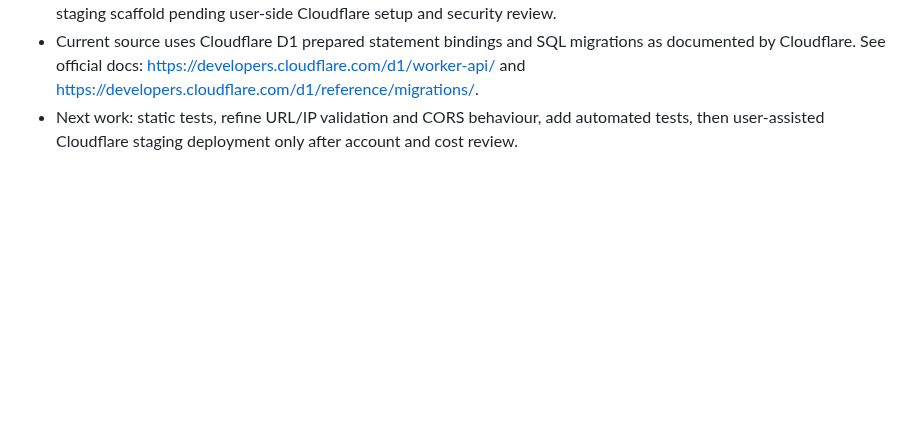
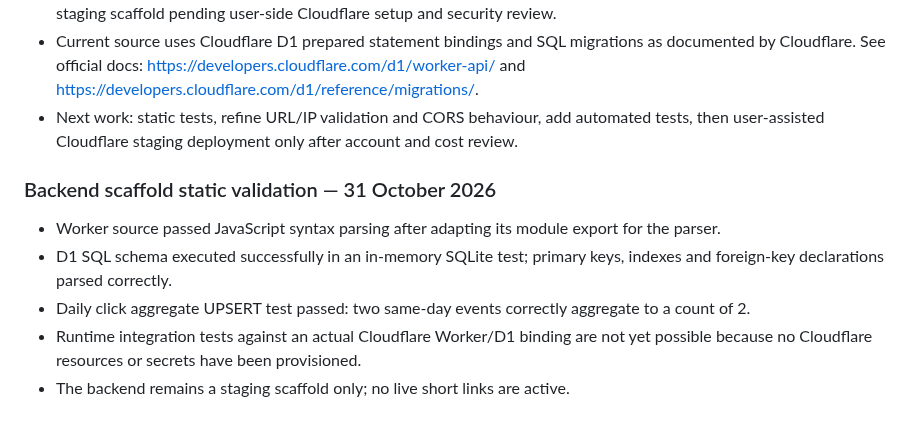
Before and after one commit to barsulkhan/InfoJano, a Markdown page: InfoJano_Smart_Master_Project_LATEST_2026-10-28.md, the part around the change. Drawn GitHub-style; blank space fills up the shorter version.

Commit message:
Record backend scaffold validation

```diff
--- a/InfoJano_Smart_Master_Project_LATEST_2026-10-28.md
+++ b/InfoJano_Smart_Master_Project_LATEST_2026-10-28.md
@@ -717,3 +717,11 @@ No code changes to QR generation or PDF libraries were made in this checkpoint;
 - No Cloudflare Worker, D1 database, DNS record, domain, API token or paid resource has been created. The code is a staging scaffold pending user-side Cloudflare setup and security review.
 - Current source uses Cloudflare D1 prepared statement bindings and SQL migrations as documented by Cloudflare. See official docs: https://developers.cloudflare.com/d1/worker-api/ and https://developers.cloudflare.com/d1/reference/migrations/.
 - Next work: static tests, refine URL/IP validation and CORS behaviour, add automated tests, then user-assisted Cloudflare staging deployment only after account and cost review.
+
+
+### Backend scaffold static validation — 31 October 2026
+- Worker source passed JavaScript syntax parsing after adapting its module export for the parser.
+- D1 SQL schema executed successfully in an in-memory SQLite test; primary keys, indexes and foreign-key declarations parsed correctly.
+- Daily click aggregate UPSERT test passed: two same-day events correctly aggregate to a count of 2.
+- Runtime integration tests against an actual Cloudflare Worker/D1 binding are not yet possible because no Cloudflare resources or secrets have been provisioned.
+- The backend remains a staging scaffold only; no live short links are active.
```
